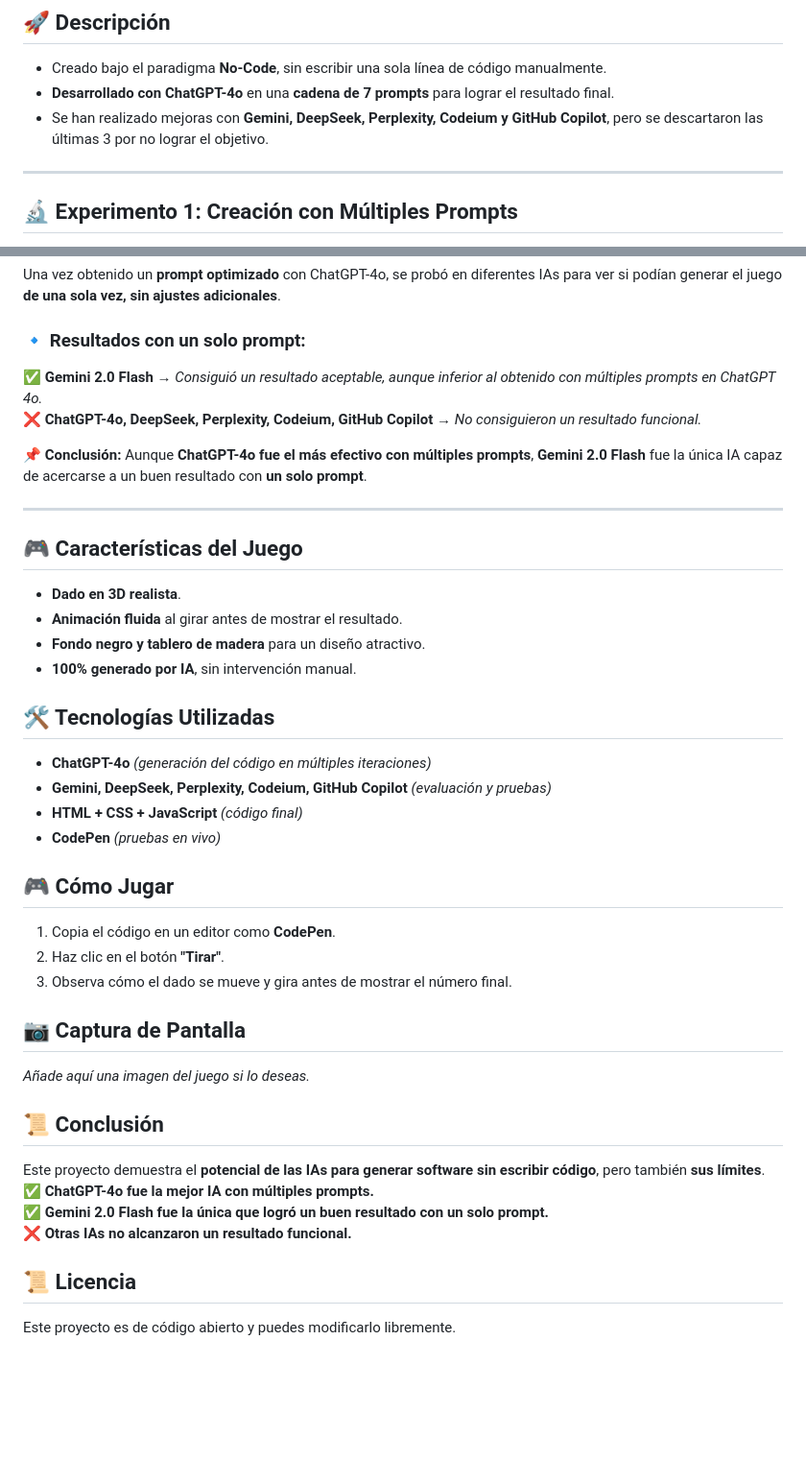
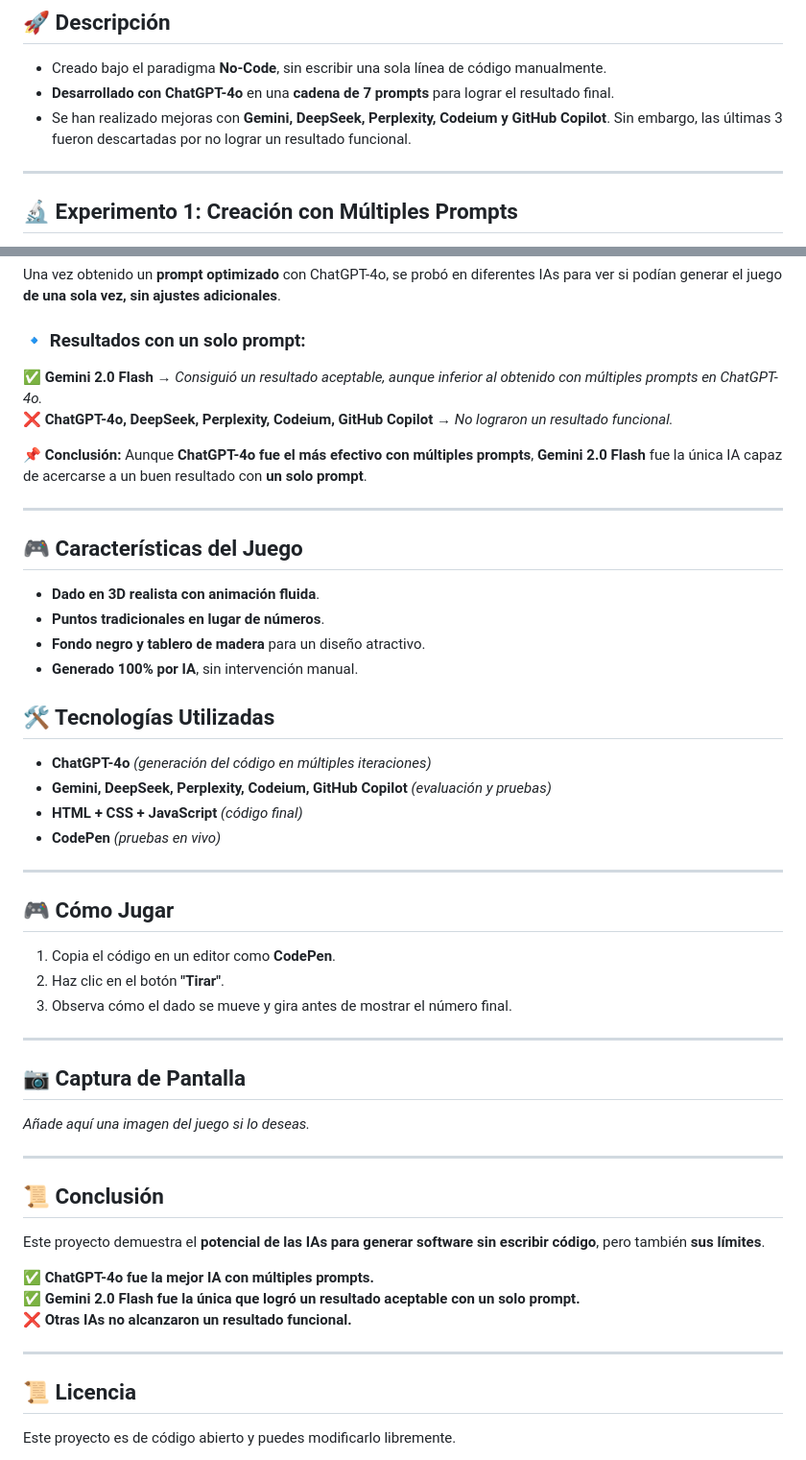
Before and after one commit to JonatanSaceda/ejercicioPrompt, a Markdown page: README.md, 2 parts joined by grey strips. Shown at 96% size. Drawn GitHub-style; blank space fills up the shorter version.

```diff
--- a/README.md
+++ b/README.md
@@ -5,7 +5,7 @@ Este proyecto demuestra cómo se puede desarrollar un **juego interactivo de tir
 ## 🚀 Descripción
 - Creado bajo el paradigma **No-Code**, sin escribir una sola línea de código manualmente.
 - **Desarrollado con ChatGPT-4o** en una **cadena de 7 prompts** para lograr el resultado final.
-- Se han realizado mejoras con **Gemini, DeepSeek, Perplexity, Codeium y GitHub Copilot**, pero se descartaron las últimas 3 por no lograr el objetivo.
+- Se han realizado mejoras con **Gemini, DeepSeek, Perplexity, Codeium y GitHub Copilot**. Sin embargo, las últimas 3 fueron descartadas por no lograr un resultado funcional.
 
 ---
 
@@ -24,18 +24,18 @@ Después, el mismo proceso se intentó con otras IAs:
 Una vez obtenido un **prompt optimizado** con ChatGPT-4o, se probó en diferentes IAs para ver si podían generar el juego **de una sola vez, sin ajustes adicionales**.
 
 ### 🔹 **Resultados con un solo prompt**:
-✅ **Gemini 2.0 Flash** → *Consiguió un resultado aceptable, aunque inferior al obtenido con múltiples prompts en ChatGPT 4o.*
-❌ **ChatGPT-4o, DeepSeek, Perplexity, Codeium, GitHub Copilot** → *No consiguieron un resultado funcional.*
+✅ **Gemini 2.0 Flash** → *Consiguió un resultado aceptable, aunque inferior al obtenido con múltiples prompts en ChatGPT-4o.*
+❌ **ChatGPT-4o, DeepSeek, Perplexity, Codeium, GitHub Copilot** → *No lograron un resultado funcional.*
 
 📌 **Conclusión:** Aunque **ChatGPT-4o fue el más efectivo con múltiples prompts**, **Gemini 2.0 Flash** fue la única IA capaz de acercarse a un buen resultado con **un solo prompt**.
 
 ---
 
 ## 🎮 Características del Juego
-- **Dado en 3D realista**.
-- **Animación fluida** al girar antes de mostrar el resultado.
+- **Dado en 3D realista con animación fluida**.
+- **Puntos tradicionales en lugar de números**.
 - **Fondo negro y tablero de madera** para un diseño atractivo.
-- **100% generado por IA**, sin intervención manual.
+- **Generado 100% por IA**, sin intervención manual.
 
 ## 🛠️ Tecnologías Utilizadas
 - **ChatGPT-4o** *(generación del código en múltiples iteraciones)*
@@ -43,19 +43,28 @@ Una vez obtenido un **prompt optimizado** con ChatGPT-4o, se probó en diferente
 - **HTML + CSS + JavaScript** *(código final)*
 - **CodePen** *(pruebas en vivo)*
 
+---
+
 ## 🎮 Cómo Jugar
 1. Copia el código en un editor como **CodePen**.
 2. Haz clic en el botón **"Tirar"**.
 3. Observa cómo el dado se mueve y gira antes de mostrar el número final.
 
+---
+
 ## 📷 Captura de Pantalla
 _Añade aquí una imagen del juego si lo deseas._
 
+---
+
 ## 📜 Conclusión
 Este proyecto demuestra el **potencial de las IAs para generar software sin escribir código**, pero también **sus límites**.
+
 ✅ **ChatGPT-4o fue la mejor IA con múltiples prompts.**
-✅ **Gemini 2.0 Flash fue la única que logró un buen resultado con un solo prompt.**
+✅ **Gemini 2.0 Flash fue la única que logró un resultado aceptable con un solo prompt.**
 ❌ **Otras IAs no alcanzaron un resultado funcional.**
+
+---
 
 ## 📜 Licencia
 Este proyecto es de código abierto y puedes modificarlo libremente.
```
